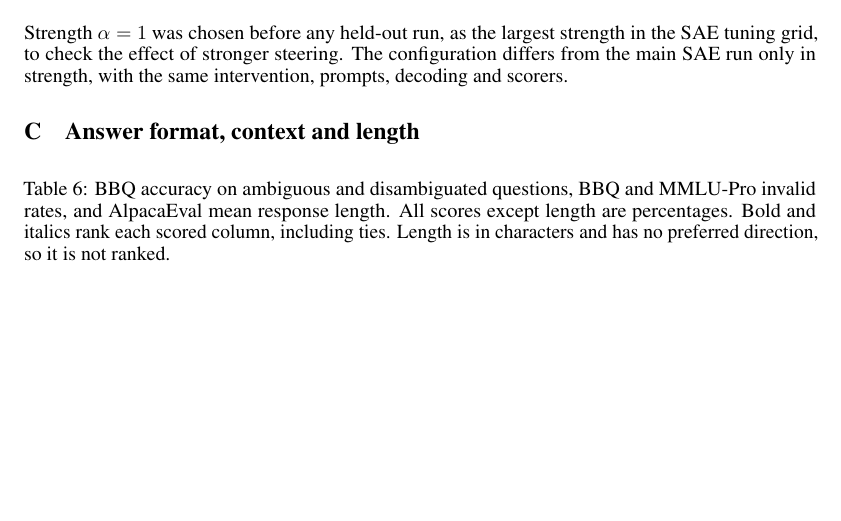
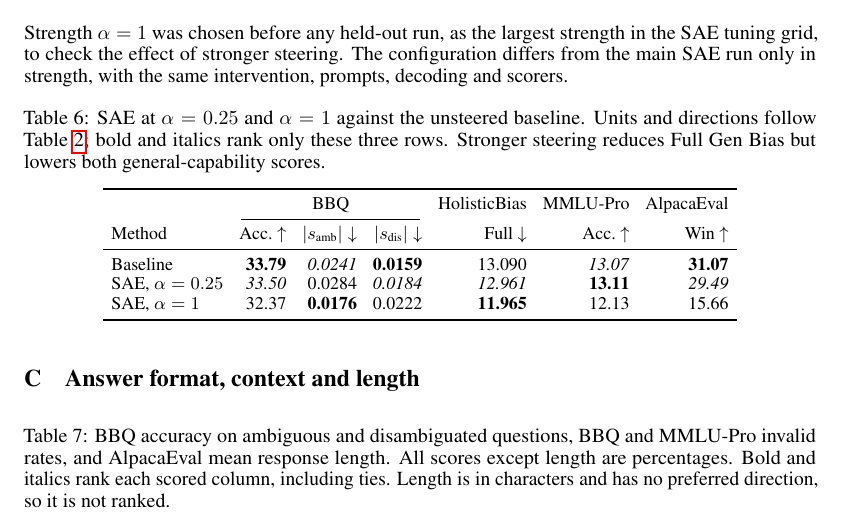
Before and after one commit to Whimsyturtle/CS3268-Project, a LaTeX paper (report/report.tex): part of page 10 of 10, cut so that both start at the same text, the shorter picture padded with empty space. Compiled offline with pdfLaTeX.

Commit message:
Add the SAE strength comparison table

```diff
--- a/report/report.tex
+++ b/report/report.tex
@@ -489,6 +489,24 @@ Work with the assumption that the appendix will not be graded. It is there to pr
 
 Strength $\alpha=1$ was chosen before any held-out run, as the largest strength in the SAE tuning grid, to check the effect of stronger steering. The configuration differs from the main SAE run only in strength, with the same intervention, prompts, decoding and scorers.
 
+\begin{table}[h]
+  \caption{SAE at $\alpha=0.25$ and $\alpha=1$ against the unsteered baseline. Units and directions follow Table~\ref{tab:main-results}; bold and italics rank only these three rows. Stronger steering reduces Full Gen Bias but lowers both general-capability scores.}
+  \label{tab:sae-extra}
+  \centering\small
+  \setlength{\tabcolsep}{4pt}
+  \begin{tabular}{lrrrrrr}
+    \toprule
+    & \multicolumn{3}{c}{BBQ} & HolisticBias & MMLU-Pro & AlpacaEval \\
+    \cmidrule(lr){2-4}
+    Method & Acc.\ $\uparrow$ & $|s_{\text{amb}}|\downarrow$ & $|s_{\text{dis}}|\downarrow$ & Full $\downarrow$ & Acc.\ $\uparrow$ & Win $\uparrow$ \\
+    \midrule
+    Baseline & \textbf{33.79} & \textit{0.0241} & \textbf{0.0159} & 13.090 & \textit{13.07} & \textbf{31.07} \\
+    SAE, $\alpha=0.25$ & \textit{33.50} & 0.0284 & \textit{0.0184} & \textit{12.961} & \textbf{13.11} & \textit{29.49} \\
+    SAE, $\alpha=1$ & 32.37 & \textbf{0.0176} & 0.0222 & \textbf{11.965} & 12.13 & 15.66 \\
+    \bottomrule
+  \end{tabular}
+\end{table}
+
 \section{Answer format, context and length}
 \label{app:diagnostics}
 
```
